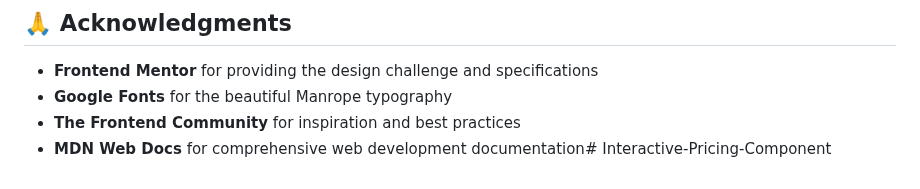
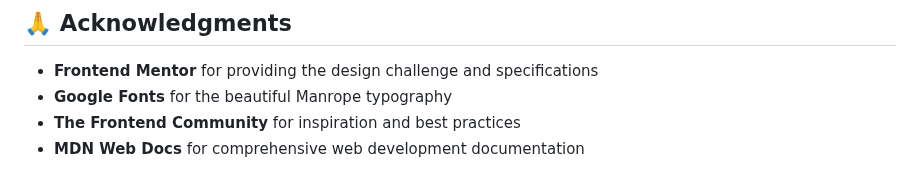
Before and after one commit to Ayokanmi-Adejola/Interactive-Pricing-Component, a Markdown page: README.md, the part around the change. Drawn GitHub-style.

```diff
--- a/README.md
+++ b/README.md
@@ -239,4 +239,4 @@ function updateSliderBackground() {
 - **Frontend Mentor** for providing the design challenge and specifications
 - **Google Fonts** for the beautiful Manrope typography
 - **The Frontend Community** for inspiration and best practices
-- **MDN Web Docs** for comprehensive web development documentation# Interactive-Pricing-Component
+- **MDN Web Docs** for comprehensive web development documentation
```
